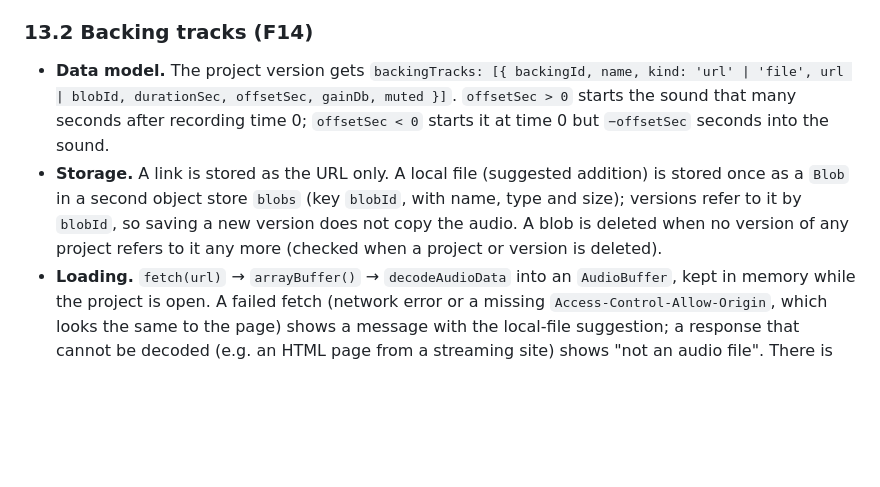
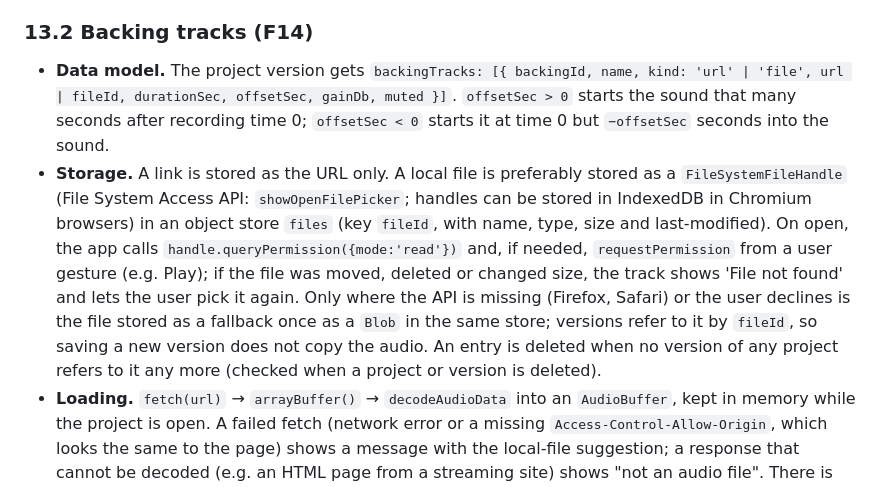
Before and after one commit to ChrisAcrobat/GarageBox, a Markdown page: docs/design.md, the part around the change. GitHub-like rendering; blank space fills up the shorter version.

Commit message:
Decision (importance 6): F14 local files are stored as file references, blob only as fallback

```diff
--- a/docs/design.md
+++ b/docs/design.md
@@ -385,8 +385,8 @@ Not part of the current design or milestones; a starting point for when F13 and
 
 ### 13.2 Backing tracks (F14)
 
-- **Data model.** The project version gets `backingTracks: [{ backingId, name, kind: 'url' | 'file', url | blobId, durationSec, offsetSec, gainDb, muted }]`. `offsetSec > 0` starts the sound that many seconds after recording time 0; `offsetSec < 0` starts it at time 0 but `−offsetSec` seconds into the sound.
-- **Storage.** A link is stored as the URL only. A local file (suggested addition) is stored once as a `Blob` in a second object store `blobs` (key `blobId`, with name, type and size); versions refer to it by `blobId`, so saving a new version does not copy the audio. A blob is deleted when no version of any project refers to it any more (checked when a project or version is deleted).
+- **Data model.** The project version gets `backingTracks: [{ backingId, name, kind: 'url' | 'file', url | fileId, durationSec, offsetSec, gainDb, muted }]`. `offsetSec > 0` starts the sound that many seconds after recording time 0; `offsetSec < 0` starts it at time 0 but `−offsetSec` seconds into the sound.
+- **Storage.** A link is stored as the URL only. A local file is preferably stored as a `FileSystemFileHandle` (File System Access API: `showOpenFilePicker`; handles can be stored in IndexedDB in Chromium browsers) in an object store `files` (key `fileId`, with name, type, size and last-modified). On open, the app calls `handle.queryPermission({mode:'read'})` and, if needed, `requestPermission` from a user gesture (e.g. Play); if the file was moved, deleted or changed size, the track shows 'File not found' and lets the user pick it again. Only where the API is missing (Firefox, Safari) or the user declines is the file stored as a fallback once as a `Blob` in the same store; versions refer to it by `fileId`, so saving a new version does not copy the audio. An entry is deleted when no version of any project refers to it any more (checked when a project or version is deleted).
 - **Loading.** `fetch(url)` → `arrayBuffer()` → `decodeAudioData` into an `AudioBuffer`, kept in memory while the project is open. A failed fetch (network error or a missing `Access-Control-Allow-Origin`, which looks the same to the page) shows a message with the local-file suggestion; a response that cannot be decoded (e.g. an HTML page from a streaming site) shows "not an audio file". There is no fallback through an `<audio>` element: without CORS a `MediaElementAudioSourceNode` outputs silence, and it could not be exported anyway.
 - **Playback.** Each backing track is an `AudioBufferSourceNode` → gain (`gainDb`) → master, started with `start(when, skip)` where `when = t0 + max(0, offsetSec)` and `skip = max(0, −offsetSec)` (`t0` = the `AudioContext` time of recording time 0, also on Record). Seeking restarts the sources at the matching position. Backing tracks do not go through an instrument's effect chain.
 - **Export.** The same sources are created in the `OfflineAudioContext` of the WAV/MP3 export (13.1); the MIDI writer ignores backing tracks.
```
Also changed, not shown: docs/requirements.md (+2 -2 lines).
